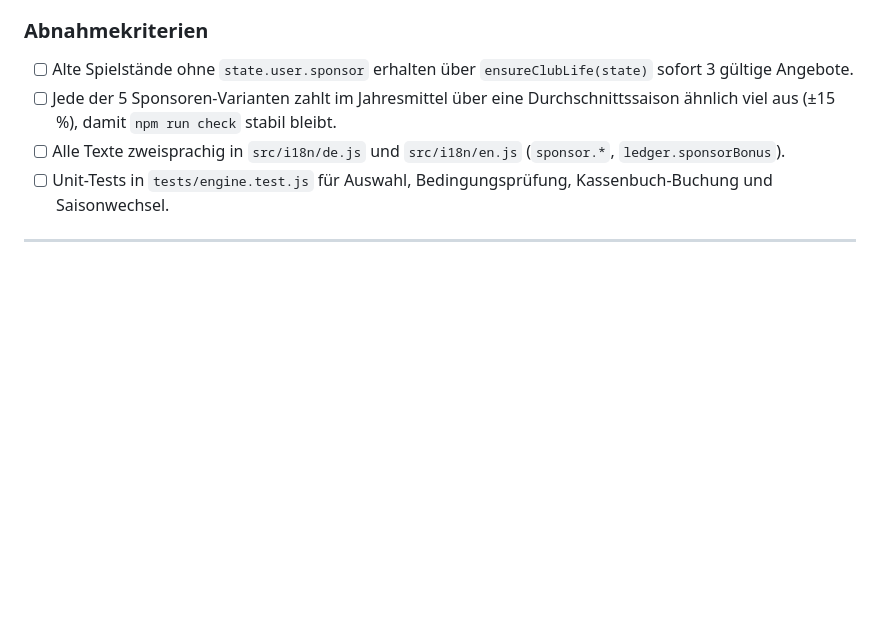
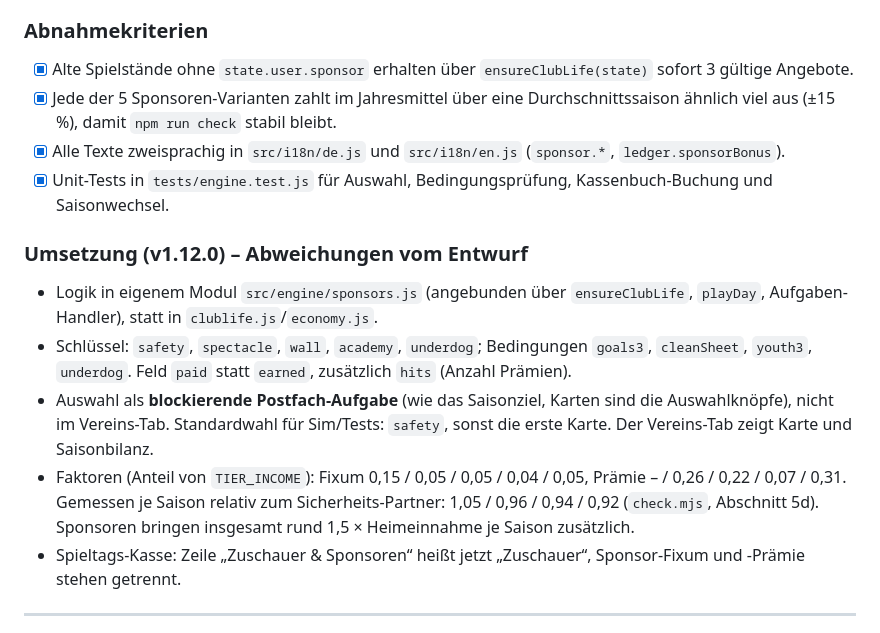
Before and after one commit to zarexyz/starting-xi-tcg, a Markdown page: docs/BACKLOG_SPIELTIEFE.md, the part around the change. GitHub-like rendering; blank space fills up the shorter version.

Commit message:
v1.12: Backlog Ticket 1 abgehakt, Abweichungen dokumentiert
Co-Authored-By: Claude Opus 5.5 <noreply@anthropic.com>

```diff
--- a/docs/BACKLOG_SPIELTIEFE.md
+++ b/docs/BACKLOG_SPIELTIEFE.md
@@ -29,10 +29,17 @@ Zu Saisonbeginn legt der Vorstand dem Spieler **3 zufällige Sponsoren-Karten**
   - In der Spielvorbereitung (`prep.js`): Dezenter Hinweis auf die aktive Sponsoren-Bedingung für das anstehende Spiel.
 
 ### Abnahmekriterien
-- [ ] Alte Spielstände ohne `state.user.sponsor` erhalten über `ensureClubLife(state)` sofort 3 gültige Angebote.
-- [ ] Jede der 5 Sponsoren-Varianten zahlt im Jahresmittel über eine Durchschnittssaison ähnlich viel aus (±15 %), damit `npm run check` stabil bleibt.
-- [ ] Alle Texte zweisprachig in `src/i18n/de.js` und `src/i18n/en.js` (`sponsor.*`, `ledger.sponsorBonus`).
-- [ ] Unit-Tests in `tests/engine.test.js` für Auswahl, Bedingungsprüfung, Kassenbuch-Buchung und Saisonwechsel.
+- [x] Alte Spielstände ohne `state.user.sponsor` erhalten über `ensureClubLife(state)` sofort 3 gültige Angebote.
+- [x] Jede der 5 Sponsoren-Varianten zahlt im Jahresmittel über eine Durchschnittssaison ähnlich viel aus (±15 %), damit `npm run check` stabil bleibt.
+- [x] Alle Texte zweisprachig in `src/i18n/de.js` und `src/i18n/en.js` (`sponsor.*`, `ledger.sponsorBonus`).
+- [x] Unit-Tests in `tests/engine.test.js` für Auswahl, Bedingungsprüfung, Kassenbuch-Buchung und Saisonwechsel.
+
+### Umsetzung (v1.12.0) – Abweichungen vom Entwurf
+- Logik in eigenem Modul `src/engine/sponsors.js` (angebunden über `ensureClubLife`, `playDay`, Aufgaben-Handler), statt in `clublife.js`/`economy.js`.
+- Schlüssel: `safety`, `spectacle`, `wall`, `academy`, `underdog`; Bedingungen `goals3`, `cleanSheet`, `youth3`, `underdog`. Feld `paid` statt `earned`, zusätzlich `hits` (Anzahl Prämien).
+- Auswahl als **blockierende Postfach-Aufgabe** (wie das Saisonziel, Karten sind die Auswahlknöpfe), nicht im Vereins-Tab. Standardwahl für Sim/Tests: `safety`, sonst die erste Karte. Der Vereins-Tab zeigt Karte und Saisonbilanz.
+- Faktoren (Anteil von `TIER_INCOME`): Fixum 0,15 / 0,05 / 0,05 / 0,04 / 0,05, Prämie – / 0,26 / 0,22 / 0,07 / 0,31. Gemessen je Saison relativ zum Sicherheits-Partner: 1,05 / 0,96 / 0,94 / 0,92 (`check.mjs`, Abschnitt 5d). Sponsoren bringen insgesamt rund 1,5 × Heimeinnahme je Saison zusätzlich.
+- Spieltags-Kasse: Zeile „Zuschauer & Sponsoren“ heißt jetzt „Zuschauer“, Sponsor-Fixum und -Prämie stehen getrennt.
 
 ---
 
```
